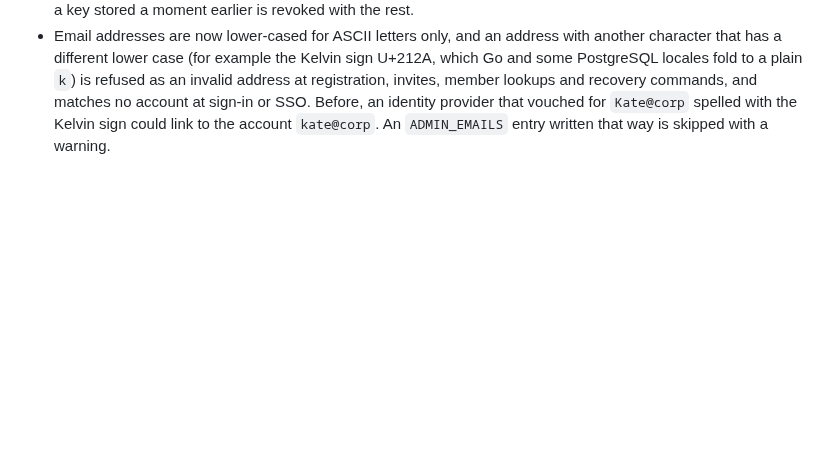
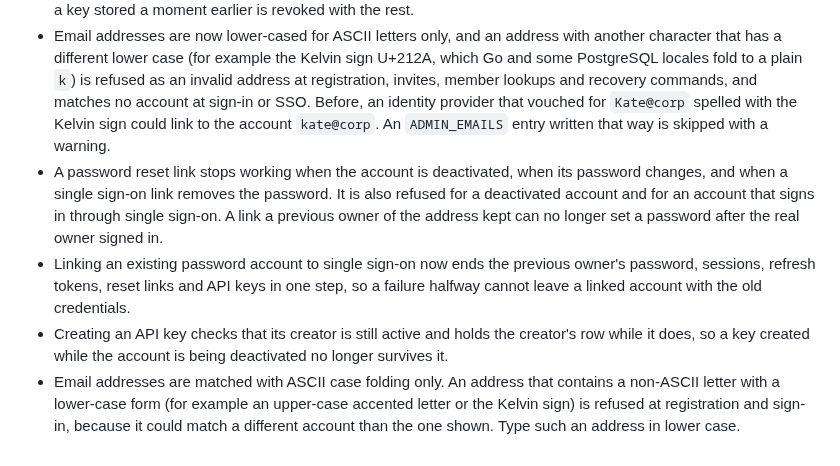
Before and after one commit to minh-tg/specht, a Markdown page: CHANGELOG.md, the part around the change. Drawn GitHub-style; blank space fills up the shorter version.

Commit message:
docs(changelog): note the credential lifecycle fixes
Signed-off-by: minh-tg <github@mtruong.dev>

```diff
--- a/CHANGELOG.md
+++ b/CHANGELOG.md
@@ -320,3 +320,18 @@ releases.
   identity provider that vouched for `Kate@corp` spelled with the Kelvin sign
   could link to the account `kate@corp`. An `ADMIN_EMAILS` entry written that
   way is skipped with a warning.
+- A password reset link stops working when the account is deactivated, when its password
+  changes, and when a single sign-on link removes the password. It is also refused for a
+  deactivated account and for an account that signs in through single sign-on. A link a
+  previous owner of the address kept can no longer set a password after the real owner
+  signed in.
+- Linking an existing password account to single sign-on now ends the previous owner's
+  password, sessions, refresh tokens, reset links and API keys in one step, so a failure
+  halfway cannot leave a linked account with the old credentials.
+- Creating an API key checks that its creator is still active and holds the creator's row
+  while it does, so a key created while the account is being deactivated no longer
+  survives it.
+- Email addresses are matched with ASCII case folding only. An address that contains a
+  non-ASCII letter with a lower-case form (for example an upper-case accented letter or the
+  Kelvin sign) is refused at registration and sign-in, because it could match a different
+  account than the one shown. Type such an address in lower case.
```
